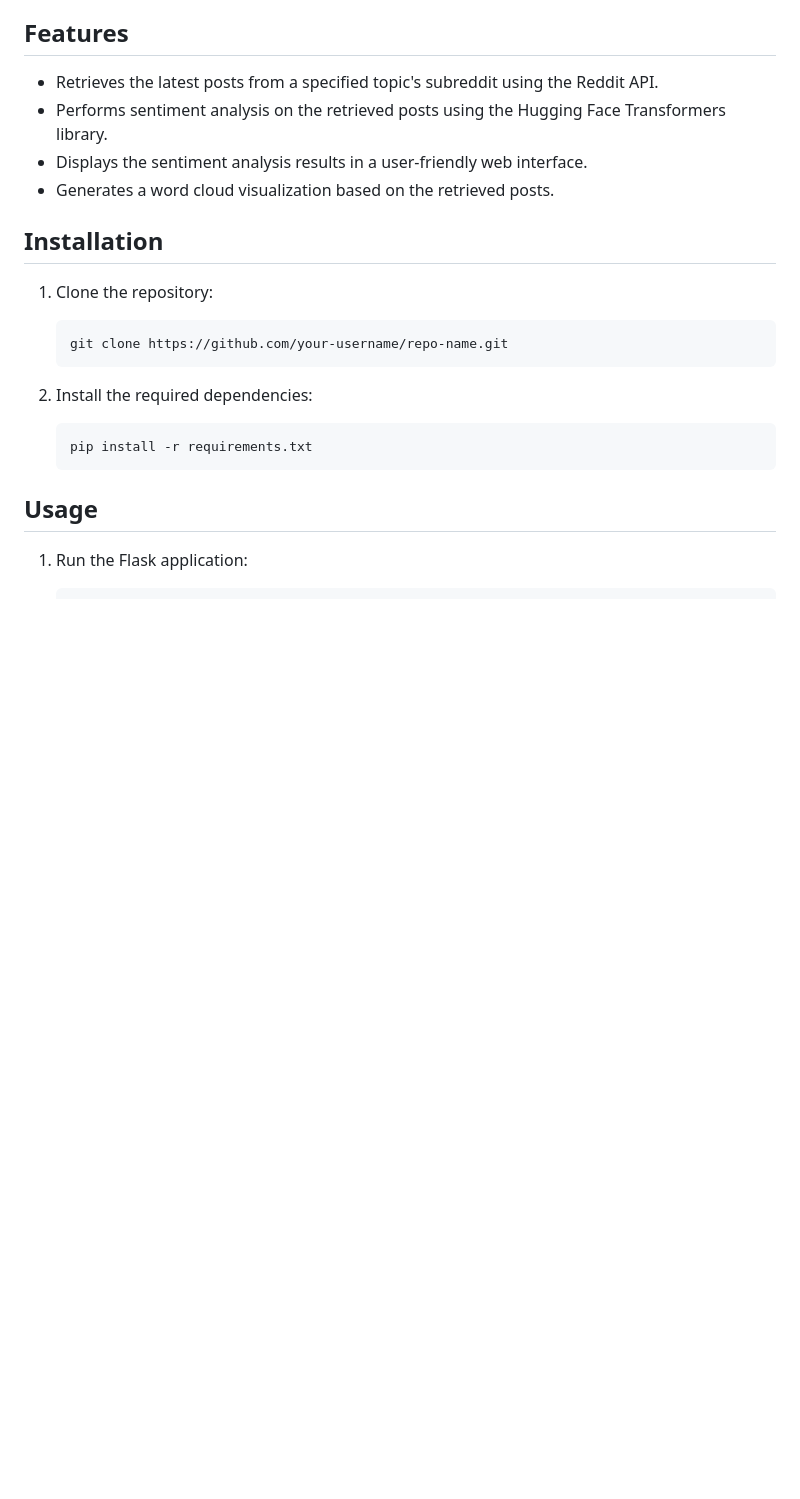
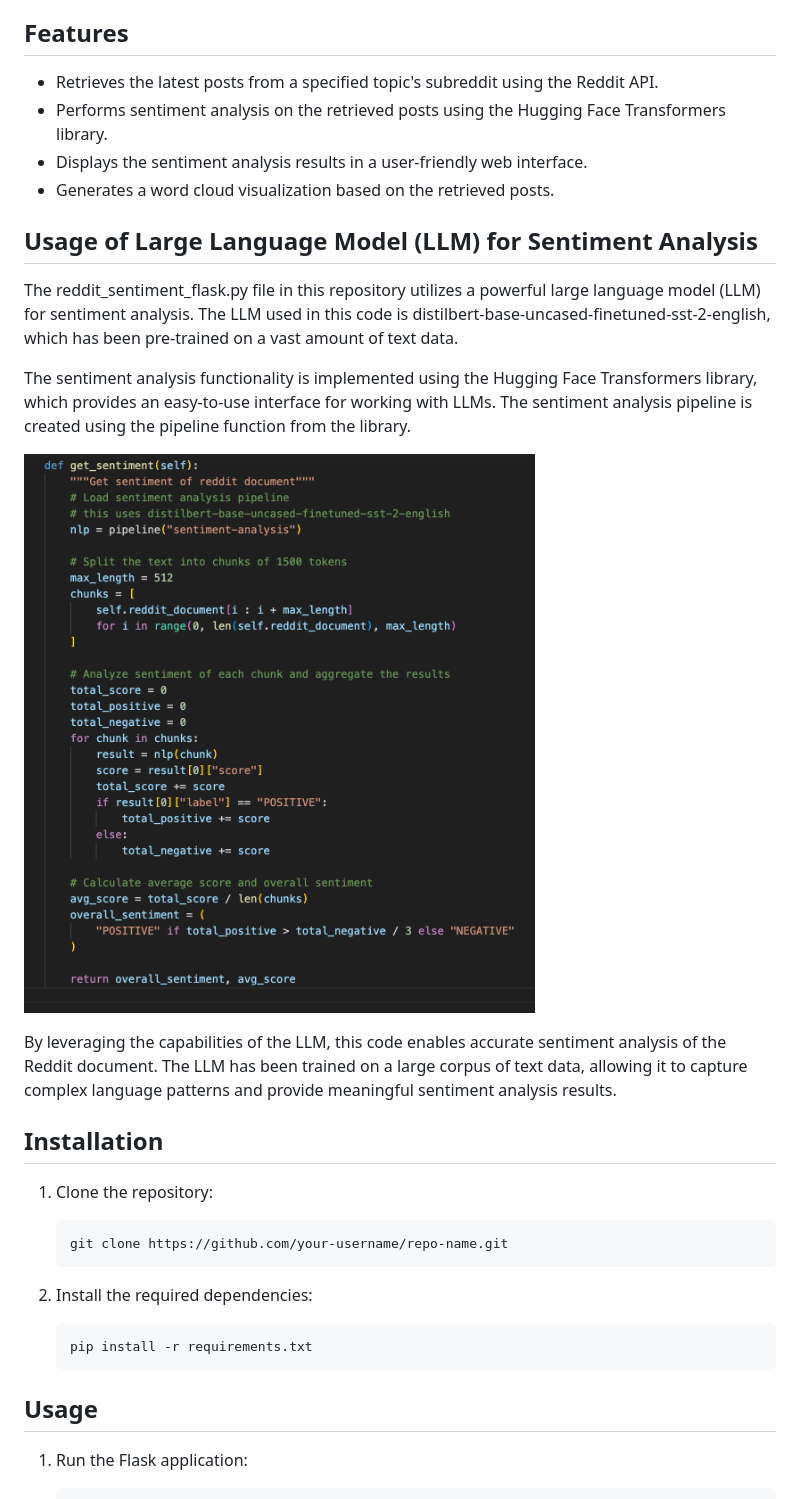
Before and after one commit to nogibjj/AutoScalingFlaskAppRmr, a Markdown page: README.md, the part around the change. Rendered like a GitHub page; pictures changed too: image-9.png (added); blank space fills up the shorter version.

```diff
--- a/README.md
+++ b/README.md
@@ -12,6 +12,18 @@ This repository contains a Flask web application that performs sentiment analysi
 - Performs sentiment analysis on the retrieved posts using the Hugging Face Transformers library.
 - Displays the sentiment analysis results in a user-friendly web interface.
 - Generates a word cloud visualization based on the retrieved posts.
+
+## Usage of Large Language Model (LLM) for Sentiment Analysis
+
+The reddit_sentiment_flask.py file in this repository utilizes a powerful large language model (LLM) for sentiment analysis. The LLM used in this code is distilbert-base-uncased-finetuned-sst-2-english, which has been pre-trained on a vast amount of text data.
+
+The sentiment analysis functionality is implemented using the Hugging Face Transformers library, which provides an easy-to-use interface for working with LLMs. The sentiment analysis pipeline is created using the pipeline function from the library.
+
+![Alt text](image-9.png)
+
+By leveraging the capabilities of the LLM, this code enables accurate sentiment analysis of the Reddit document. The LLM has been trained on a large corpus of text data, allowing it to capture complex language patterns and provide meaningful sentiment analysis results.
+
+
 
 ## Installation
 
```
